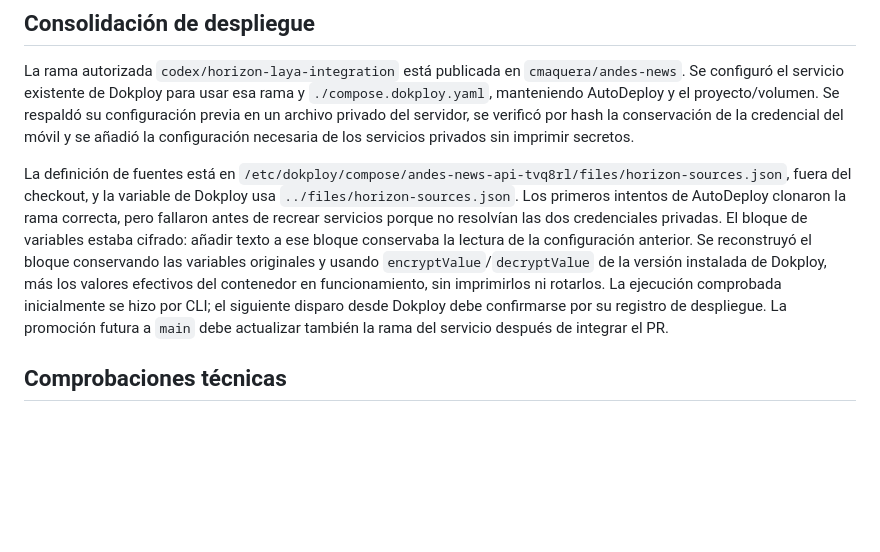
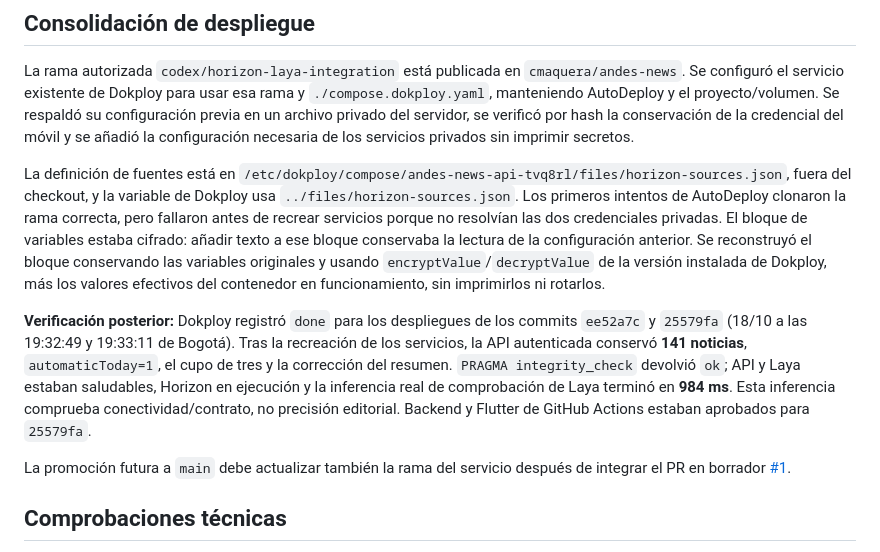
Before and after one commit to cmaquera/andes-news, a Markdown page: docs/piloto_automatico_2026-10-18.md, the part around the change. GitHub-like rendering; blank space fills up the shorter version.

Commit message:
Record successful automatic deployments and persisted pilot state

```diff
--- a/docs/piloto_automatico_2026-10-18.md
+++ b/docs/piloto_automatico_2026-10-18.md
@@ -35,7 +35,11 @@ La pantalla del teléfono se actualizó a **141 lecturas**, conservando las dos
 
 La rama autorizada `codex/horizon-laya-integration` está publicada en `cmaquera/andes-news`. Se configuró el servicio existente de Dokploy para usar esa rama y `./compose.dokploy.yaml`, manteniendo AutoDeploy y el proyecto/volumen. Se respaldó su configuración previa en un archivo privado del servidor, se verificó por hash la conservación de la credencial del móvil y se añadió la configuración necesaria de los servicios privados sin imprimir secretos.
 
-La definición de fuentes está en `/etc/dokploy/compose/andes-news-api-tvq8rl/files/horizon-sources.json`, fuera del checkout, y la variable de Dokploy usa `../files/horizon-sources.json`. Los primeros intentos de AutoDeploy clonaron la rama correcta, pero fallaron antes de recrear servicios porque no resolvían las dos credenciales privadas. El bloque de variables estaba cifrado: añadir texto a ese bloque conservaba la lectura de la configuración anterior. Se reconstruyó el bloque conservando las variables originales y usando `encryptValue`/`decryptValue` de la versión instalada de Dokploy, más los valores efectivos del contenedor en funcionamiento, sin imprimirlos ni rotarlos. La ejecución comprobada inicialmente se hizo por CLI; el siguiente disparo desde Dokploy debe confirmarse por su registro de despliegue. La promoción futura a `main` debe actualizar también la rama del servicio después de integrar el PR.
+La definición de fuentes está en `/etc/dokploy/compose/andes-news-api-tvq8rl/files/horizon-sources.json`, fuera del checkout, y la variable de Dokploy usa `../files/horizon-sources.json`. Los primeros intentos de AutoDeploy clonaron la rama correcta, pero fallaron antes de recrear servicios porque no resolvían las dos credenciales privadas. El bloque de variables estaba cifrado: añadir texto a ese bloque conservaba la lectura de la configuración anterior. Se reconstruyó el bloque conservando las variables originales y usando `encryptValue`/`decryptValue` de la versión instalada de Dokploy, más los valores efectivos del contenedor en funcionamiento, sin imprimirlos ni rotarlos.
+
+**Verificación posterior:** Dokploy registró `done` para los despliegues de los commits `ee52a7c` y `25579fa` (18/10 a las 19:32:49 y 19:33:11 de Bogotá). Tras la recreación de los servicios, la API autenticada conservó **141 noticias**, `automaticToday=1`, el cupo de tres y la corrección del resumen. `PRAGMA integrity_check` devolvió `ok`; API y Laya estaban saludables, Horizon en ejecución y la inferencia real de comprobación de Laya terminó en **984 ms**. Esta inferencia comprueba conectividad/contrato, no precisión editorial. Backend y Flutter de GitHub Actions estaban aprobados para `25579fa`.
+
+La promoción futura a `main` debe actualizar también la rama del servicio después de integrar el PR en borrador [#1](https://github.com/cmaquera/andes-news/pull/1).
 
 ## Comprobaciones técnicas
 
```
Also changed, not shown: docs/validacion_horizon_laya.md (+1 -1 lines).
